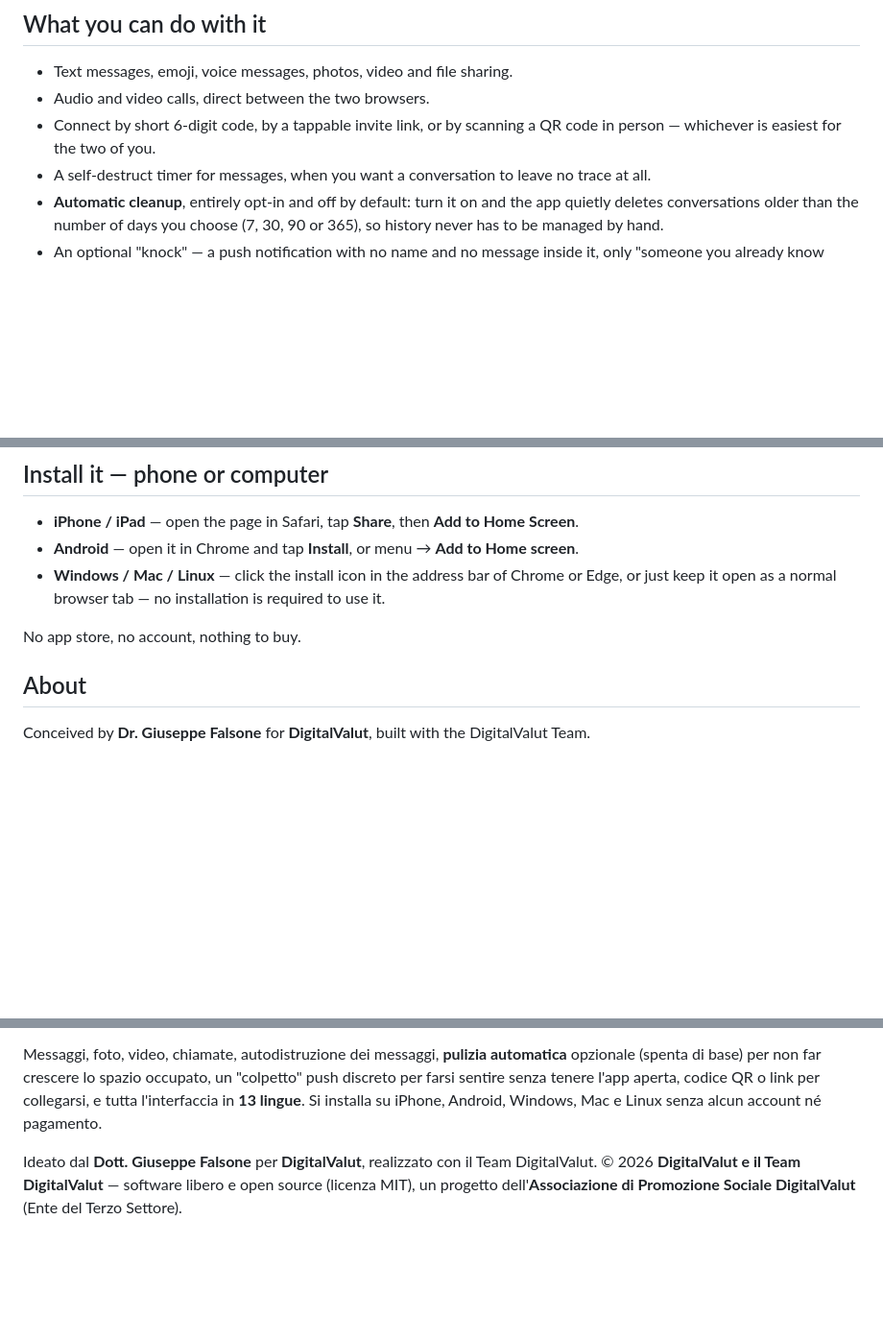
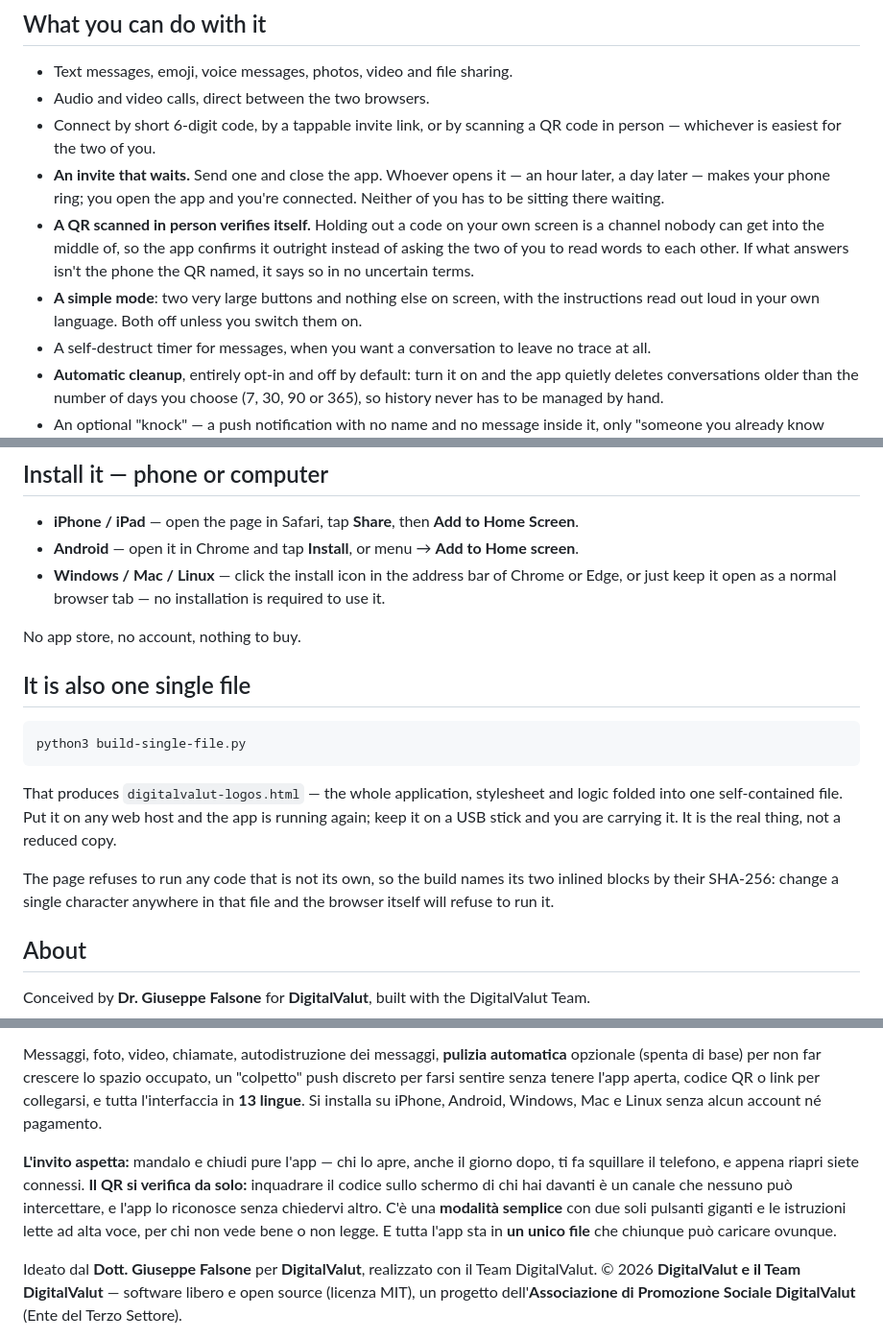
Before and after one commit to digitalvalut/logos-protocol, a Markdown page: README.md, 3 parts joined by grey strips. Shown at 96% size. Rendered like a GitHub page; blank space fills up the shorter version.

Commit message:
Describe what the app grew today

````diff
--- a/README.md
+++ b/README.md
@@ -43,6 +43,15 @@ anyone — because there is no server handling your conversation at all.
 - Audio and video calls, direct between the two browsers.
 - Connect by short 6-digit code, by a tappable invite link, or by scanning a QR code in
   person — whichever is easiest for the two of you.
+- **An invite that waits.** Send one and close the app. Whoever opens it — an hour later,
+  a day later — makes your phone ring; you open the app and you're connected. Neither of
+  you has to be sitting there waiting.
+- **A QR scanned in person verifies itself.** Holding out a code on your own screen is a
+  channel nobody can get into the middle of, so the app confirms it outright instead of
+  asking the two of you to read words to each other. If what answers isn't the phone the
+  QR named, it says so in no uncertain terms.
+- **A simple mode**: two very large buttons and nothing else on screen, with the
+  instructions read out loud in your own language. Both off unless you switch them on.
 - A self-destruct timer for messages, when you want a conversation to leave no trace at all.
 - **Automatic cleanup**, entirely opt-in and off by default: turn it on and the app quietly
   deletes conversations older than the number of days you choose (7, 30, 90 or 365), so
@@ -65,6 +74,20 @@ anyone — because there is no server handling your conversation at all.
   or just keep it open as a normal browser tab — no installation is required to use it.
 
 No app store, no account, nothing to buy.
+
+## It is also one single file
+
+```bash
+python3 build-single-file.py
+```
+
+That produces `digitalvalut-logos.html` — the whole application, stylesheet and logic
+folded into one self-contained file. Put it on any web host and the app is running again;
+keep it on a USB stick and you are carrying it. It is the real thing, not a reduced copy.
+
+The page refuses to run any code that is not its own, so the build names its two inlined
+blocks by their SHA-256: change a single character anywhere in that file and the browser
+itself will refuse to run it.
 
 ## About
 
@@ -101,6 +124,13 @@ discreto per farsi sentire senza tenere l'app aperta, codice QR o link per colle
 tutta l'interfaccia in **13 lingue**. Si installa su iPhone, Android, Windows, Mac e Linux
 senza alcun account né pagamento.
 
+**L'invito aspetta:** mandalo e chiudi pure l'app — chi lo apre, anche il giorno dopo, ti
+fa squillare il telefono, e appena riapri siete connessi. **Il QR si verifica da solo:**
+inquadrare il codice sullo schermo di chi hai davanti è un canale che nessuno può
+intercettare, e l'app lo riconosce senza chiedervi altro. C'è una **modalità semplice** con
+due soli pulsanti giganti e le istruzioni lette ad alta voce, per chi non vede bene o non
+legge. E tutta l'app sta in **un unico file** che chiunque può caricare ovunque.
+
 Ideato dal **Dott. Giuseppe Falsone** per **DigitalValut**, realizzato con il Team
 DigitalValut.
 © 2026 **DigitalValut e il Team DigitalValut** — software libero e open source (licenza
````
